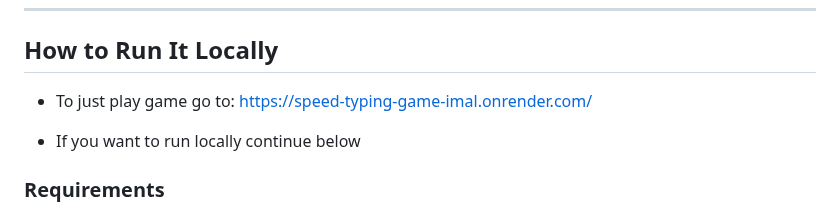
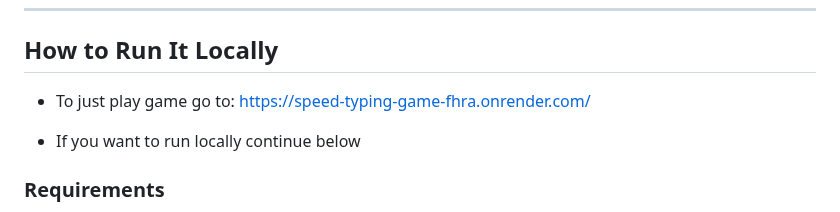
Before and after one commit to LegendMaker35/Speed-Typing-Game, a Markdown page: README.md, the part around the change. Drawn GitHub-style.

```diff
--- a/README.md
+++ b/README.md
@@ -18,7 +18,7 @@ A fast-paced web-based typing game where you race against the clock to type rand
 
 ##  How to Run It Locally
 
-- To just play game go to: https://speed-typing-game-imal.onrender.com/
+- To just play game go to: https://speed-typing-game-fhra.onrender.com/
 
 - If you want to run locally continue below
 
```
